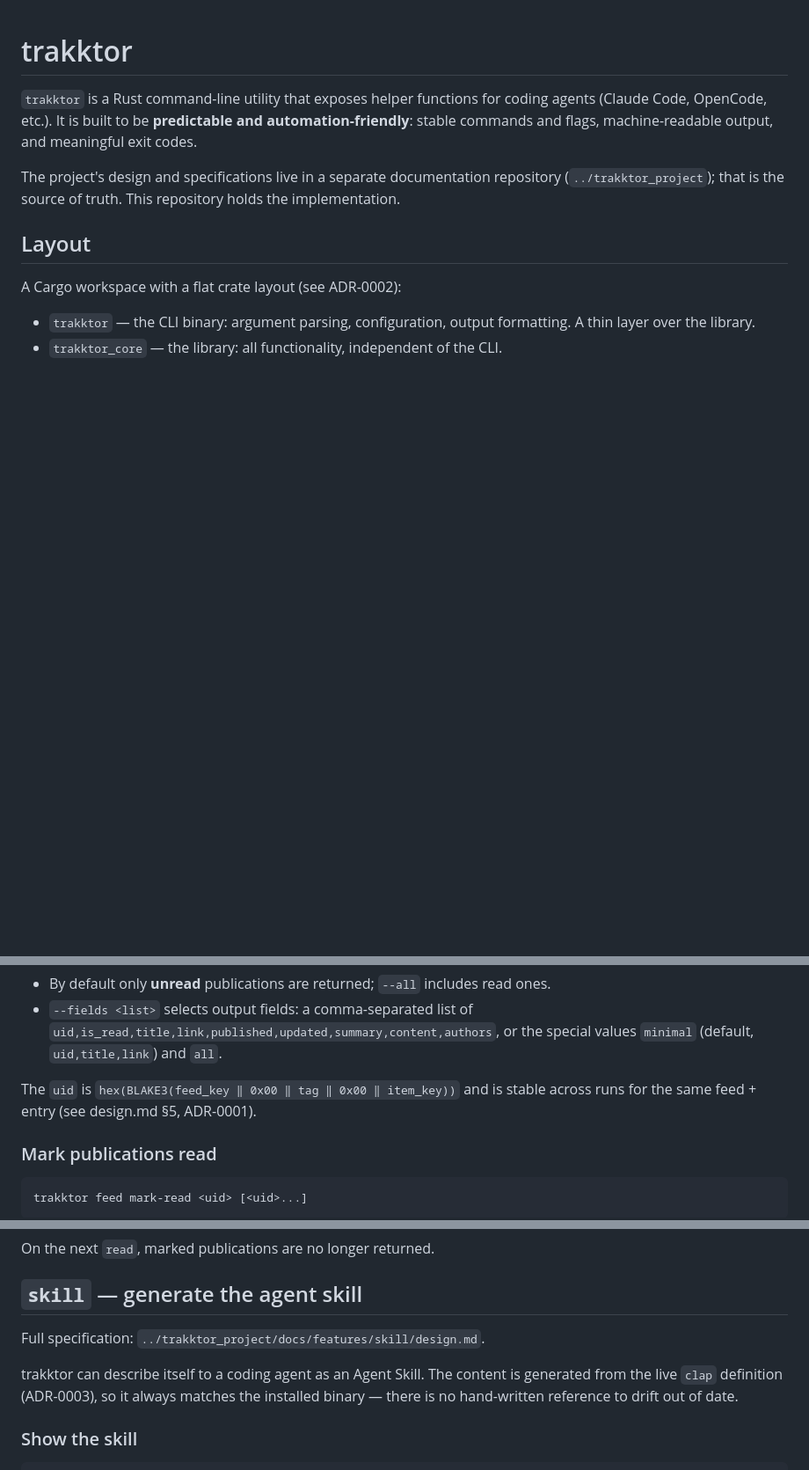
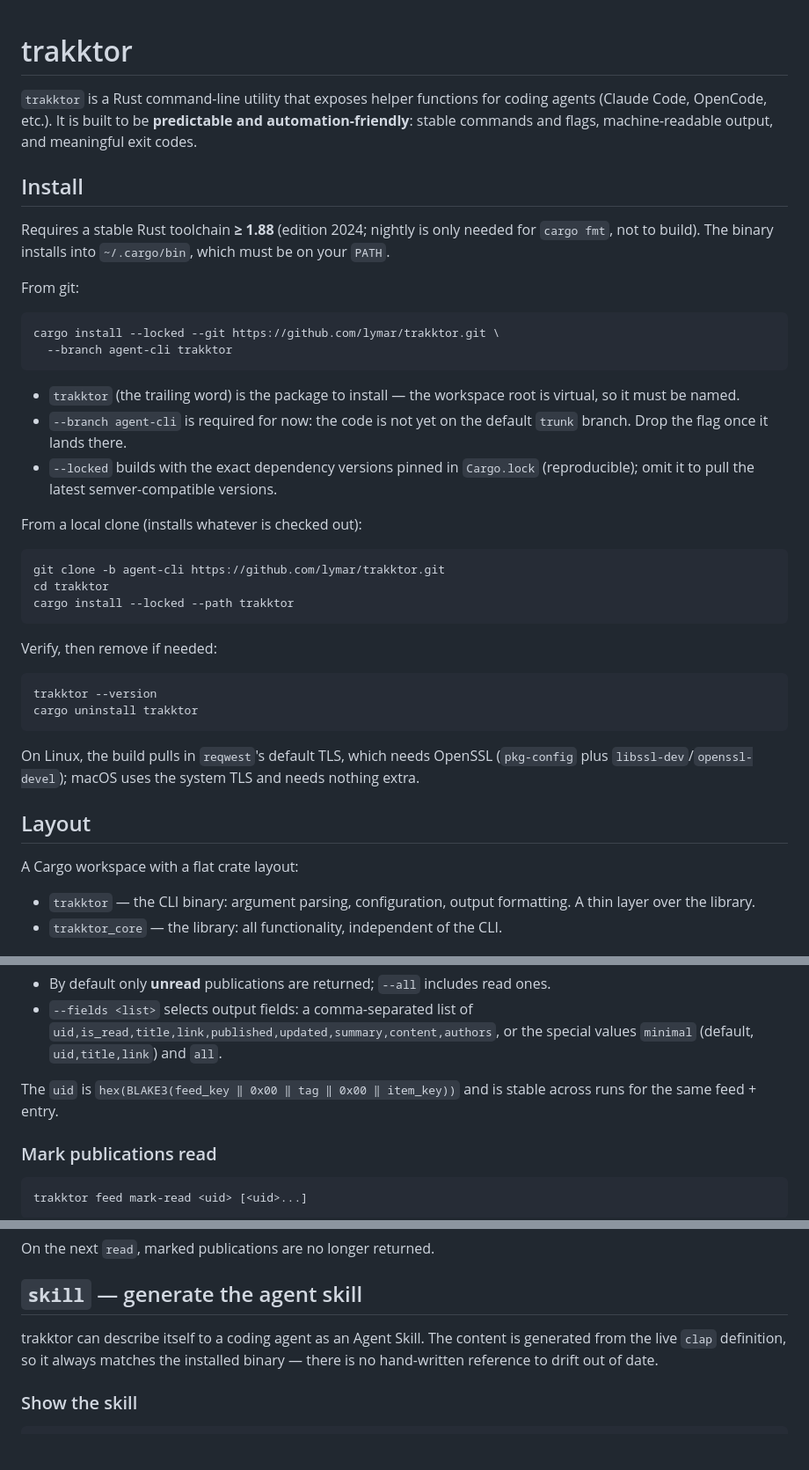
Before and after one commit to lymar/trakktor, a Markdown page: README.md, 3 parts joined by grey strips. Shown at 88% size. GitHub-like rendering; blank space fills up the shorter version.

Commit message:
docs(readme): add cargo install instructions, drop external doc references
Document installing from source (git and local path), the >= 1.88 toolchain,
that nightly is only needed for fmt, and the agent-cli branch caveat. Also
remove the links and identifiers that pointed outside this repository, so the
README reads cleanly on its own.

Co-Authored-By: Claude Opus 4.8 <noreply@anthropic.com>

````diff
--- a/README.md
+++ b/README.md
@@ -5,13 +5,48 @@ coding agents (Claude Code, OpenCode, etc.). It is built to be **predictable and
 automation-friendly**: stable commands and flags, machine-readable output, and
 meaningful exit codes.
 
-The project's design and specifications live in a separate documentation
-repository (`../trakktor_project`); that is the source of truth. This repository
-holds the implementation.
+## Install
+
+Requires a stable Rust toolchain **≥ 1.88** (edition 2024; nightly is only
+needed for `cargo fmt`, not to build). The binary installs into `~/.cargo/bin`,
+which must be on your `PATH`.
+
+From git:
+
+```sh
+cargo install --locked --git https://github.com/lymar/trakktor.git \
+  --branch agent-cli trakktor
+```
+
+- `trakktor` (the trailing word) is the package to install — the workspace root
+  is virtual, so it must be named.
+- `--branch agent-cli` is required for now: the code is not yet on the default
+  `trunk` branch. Drop the flag once it lands there.
+- `--locked` builds with the exact dependency versions pinned in `Cargo.lock`
+  (reproducible); omit it to pull the latest semver-compatible versions.
+
+From a local clone (installs whatever is checked out):
+
+```sh
+git clone -b agent-cli https://github.com/lymar/trakktor.git
+cd trakktor
+cargo install --locked --path trakktor
+```
+
+Verify, then remove if needed:
+
+```sh
+trakktor --version
+cargo uninstall trakktor
+```
+
+On Linux, the build pulls in `reqwest`'s default TLS, which needs OpenSSL
+(`pkg-config` plus `libssl-dev`/`openssl-devel`); macOS uses the system TLS and
+needs nothing extra.
 
 ## Layout
 
-A Cargo workspace with a flat crate layout (see ADR-0002):
+A Cargo workspace with a flat crate layout:
 
 - `trakktor` — the CLI binary: argument parsing, configuration, output
   formatting. A thin layer over the library.
@@ -74,7 +107,7 @@ feed found). Each publication carries a stable `uid` and an `is_read` flag.
   special values `minimal` (default, `uid,title,link`) and `all`.
 
 The `uid` is `hex(BLAKE3(feed_key ‖ 0x00 ‖ tag ‖ 0x00 ‖ item_key))` and is
-stable across runs for the same feed + entry (see design.md §5, ADR-0001).
+stable across runs for the same feed + entry.
 
 ### Mark publications read
 
@@ -98,11 +131,9 @@ On the next `read`, marked publications are no longer returned.
 
 ## `skill` — generate the agent skill
 
-Full specification: `../trakktor_project/docs/features/skill/design.md`.
-
 trakktor can describe itself to a coding agent as an Agent Skill. The content is
-generated from the live `clap` definition (ADR-0003), so it always matches the
-installed binary — there is no hand-written reference to drift out of date.
+generated from the live `clap` definition, so it always matches the installed
+binary — there is no hand-written reference to drift out of date.
 
 ### Show the skill
 
````
Also changed, not shown: other parts of README.md (+0 -2 lines).
